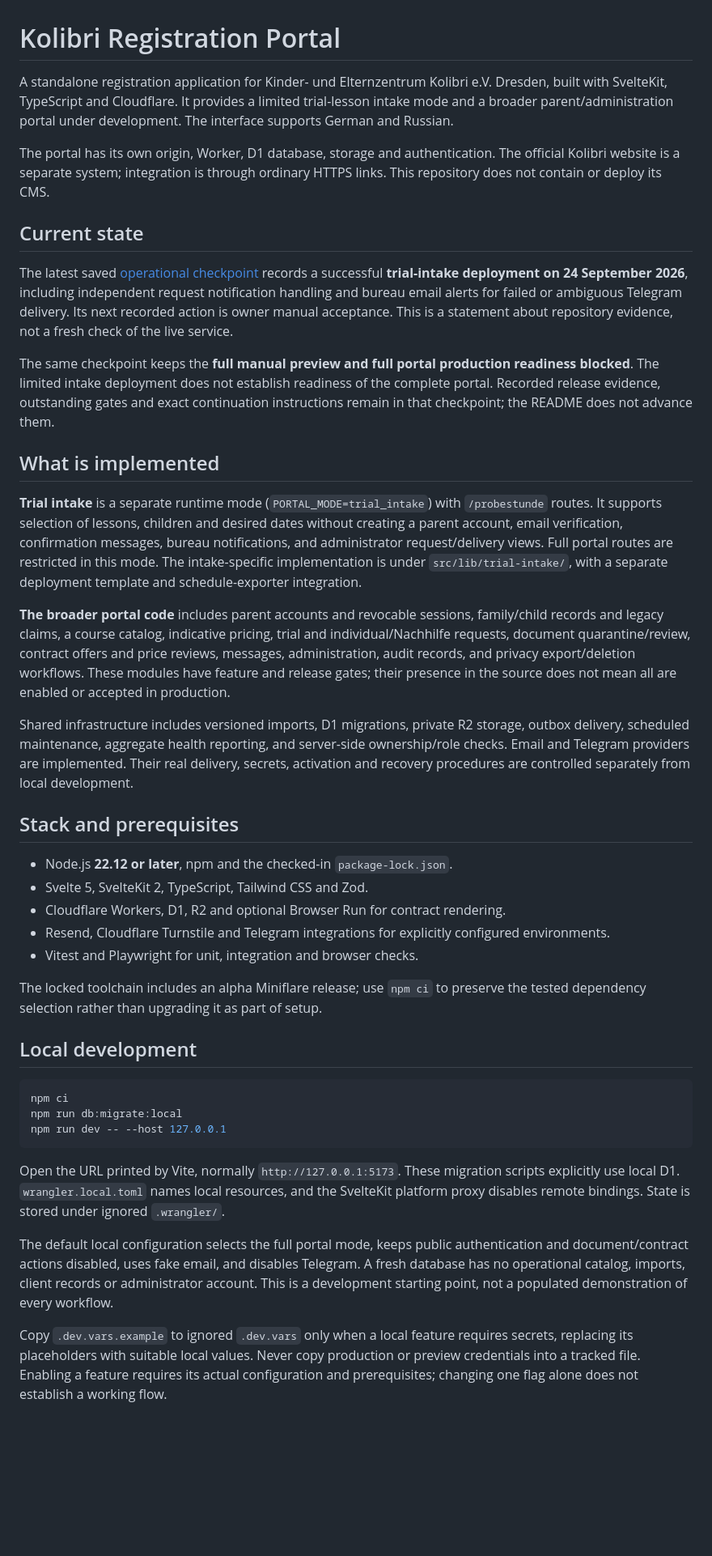
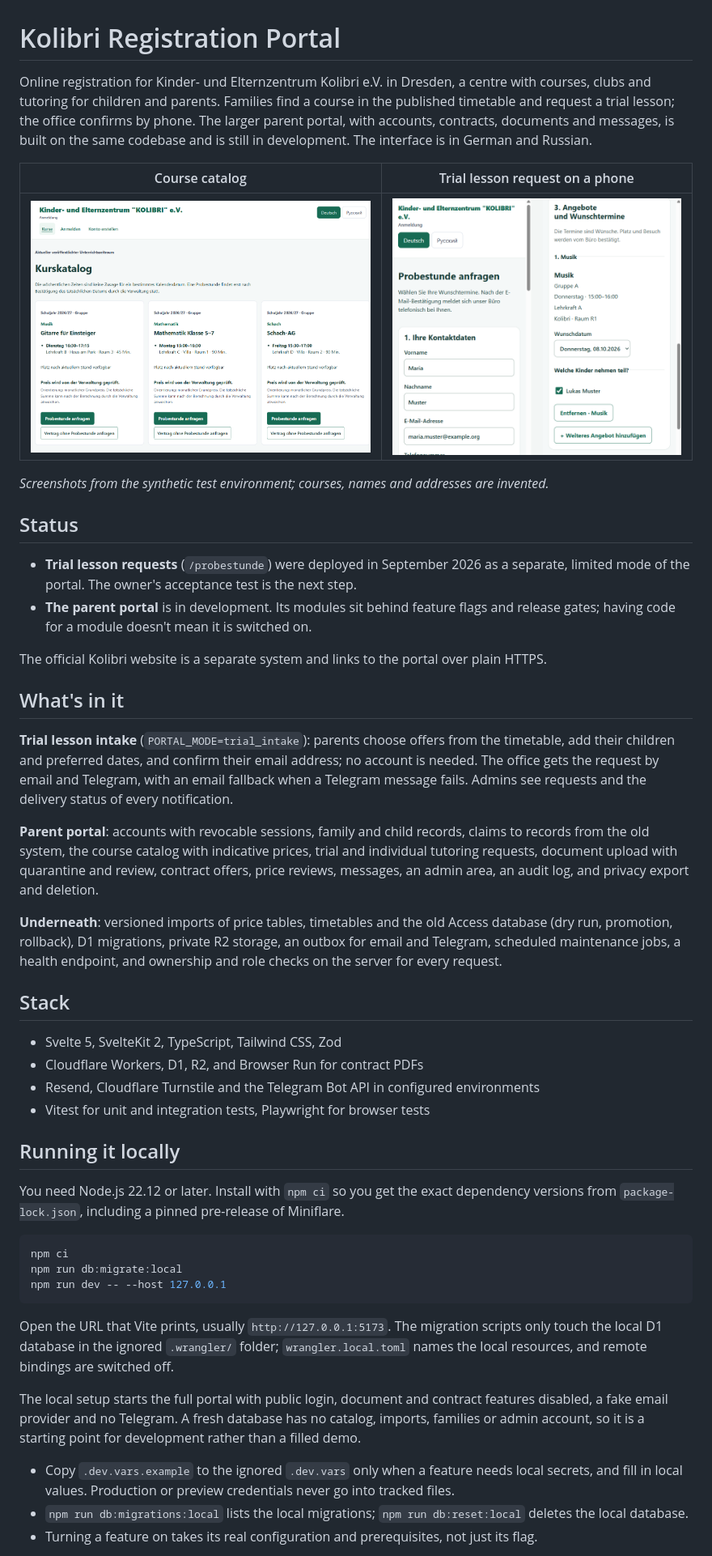
Before and after one commit to gluonMaster/reg_allgemein, a Markdown page: README.md, the part around one of its changes. Shown at 81% size. Drawn GitHub-style; pictures changed too: docs/screenshots/catalog.png (added), docs/screenshots/intake-mobile.png (added); blank space fills up the shorter version.

````diff
--- a/README.md
+++ b/README.md
@@ -1,34 +1,38 @@
 # Kolibri Registration Portal
 
-A standalone registration application for Kinder- und Elternzentrum Kolibri e.V. Dresden, built with SvelteKit, TypeScript and Cloudflare. It provides a limited trial-lesson intake mode and a broader parent/administration portal under development. The interface supports German and Russian.
+Online registration for Kinder- und Elternzentrum Kolibri e.V. in Dresden, a centre with courses, clubs and tutoring for children and parents. Families find a course in the published timetable and request a trial lesson; the office confirms by phone. The larger parent portal, with accounts, contracts, documents and messages, is built on the same codebase and is still in development. The interface is in German and Russian.
 
-The portal has its own origin, Worker, D1 database, storage and authentication. The official Kolibri website is a separate system; integration is through ordinary HTTPS links. This repository does not contain or deploy its CMS.
+| Course catalog | Trial lesson request on a phone |
+| --- | --- |
+| ![Course catalog with weekly times](docs/screenshots/catalog.png) | ![Trial lesson form on a phone](docs/screenshots/intake-mobile.png) |
 
-## Current state
+*Screenshots from the synthetic test environment; courses, names and addresses are invented.*
 
-The latest saved [operational checkpoint](docs/implementation/STAGE_13_ACTIVE_STATE.md) records a successful **trial-intake deployment on 24 September 2026**, including independent request notification handling and bureau email alerts for failed or ambiguous Telegram delivery. Its next recorded action is owner manual acceptance. This is a statement about repository evidence, not a fresh check of the live service.
+## Status
 
-The same checkpoint keeps the **full manual preview and full portal production readiness blocked**. The limited intake deployment does not establish readiness of the complete portal. Recorded release evidence, outstanding gates and exact continuation instructions remain in that checkpoint; the README does not advance them.
+- **Trial lesson requests** (`/probestunde`) were deployed in September 2026 as a separate, limited mode of the portal. The owner's acceptance test is the next step.
+- **The parent portal** is in development. Its modules sit behind feature flags and release gates; having code for a module doesn't mean it is switched on.
 
-## What is implemented
+The official Kolibri website is a separate system and links to the portal over plain HTTPS.
 
-**Trial intake** is a separate runtime mode (`PORTAL_MODE=trial_intake`) with `/probestunde` routes. It supports selection of lessons, children and desired dates without creating a parent account, email verification, confirmation messages, bureau notifications, and administrator request/delivery views. Full portal routes are restricted in this mode. The intake-specific implementation is under `src/lib/trial-intake/`, with a separate deployment template and schedule-exporter integration.
+## What's in it
 
-**The broader portal code** includes parent accounts and revocable sessions, family/child records and legacy claims, a course catalog, indicative pricing, trial and individual/Nachhilfe requests, document quarantine/review, contract offers and price reviews, messages, administration, audit records, and privacy export/deletion workflows. These modules have feature and release gates; their presence in the source does not mean all are enabled or accepted in production.
+**Trial lesson intake** (`PORTAL_MODE=trial_intake`): parents choose offers from the timetable, add their children and preferred dates, and confirm their email address; no account is needed. The office gets the request by email and Telegram, with an email fallback when a Telegram message fails. Admins see requests and the delivery status of every notification.
 
-Shared infrastructure includes versioned imports, D1 migrations, private R2 storage, outbox delivery, scheduled maintenance, aggregate health reporting, and server-side ownership/role checks. Email and Telegram providers are implemented. Their real delivery, secrets, activation and recovery procedures are controlled separately from local development.
+**Parent portal**: accounts with revocable sessions, family and child records, claims to records from the old system, the course catalog with indicative prices, trial and individual tutoring requests, document upload with quarantine and review, contract offers, price reviews, messages, an admin area, an audit log, and privacy export and deletion.
 
-## Stack and prerequisites
+**Underneath**: versioned imports of price tables, timetables and the old Access database (dry run, promotion, rollback), D1 migrations, private R2 storage, an outbox for email and Telegram, scheduled maintenance jobs, a health endpoint, and ownership and role checks on the server for every request.
 
-- Node.js **22.12 or later**, npm and the checked-in `package-lock.json`.
-- Svelte 5, SvelteKit 2, TypeScript, Tailwind CSS and Zod.
-- Cloudflare Workers, D1, R2 and optional Browser Run for contract rendering.
-- Resend, Cloudflare Turnstile and Telegram integrations for explicitly configured environments.
-- Vitest and Playwright for unit, integration and browser checks.
+## Stack
 
-The locked toolchain includes an alpha Miniflare release; use `npm ci` to preserve the tested dependency selection rather than upgrading it as part of setup.
+- Svelte 5, SvelteKit 2, TypeScript, Tailwind CSS, Zod
+- Cloudflare Workers, D1, R2, and Browser Run for contract PDFs
+- Resend, Cloudflare Turnstile and the Telegram Bot API in configured environments
+- Vitest for unit and integration tests, Playwright for browser tests
 
-## Local development
+## Running it locally
+
+You need Node.js 22.12 or later. Install with `npm ci` so you get the exact dependency versions from `package-lock.json`, including a pinned pre-release of Miniflare.
 
 ```sh
 npm ci
@@ -36,9 +40,11 @@ npm run db:migrate:local
 npm run dev -- --host 127.0.0.1
 ```
 
-Open the URL printed by Vite, normally `http://127.0.0.1:5173`. These migration scripts explicitly use local D1. `wrangler.local.toml` names local resources, and the SvelteKit platform proxy disables remote bindings. State is stored under ignored `.wrangler/`.
+Open the URL that Vite prints, usually `http://127.0.0.1:5173`. The migration scripts only touch the local D1 database in the ignored `.wrangler/` folder; `wrangler.local.toml` names the local resources, and remote bindings are switched off.
 
-The default local configuration selects the full portal mode, keeps public authentication and document/contract actions disabled, uses fake email, and disables Telegram. A fresh database has no operational catalog, imports, client records or administrator account. This is a development starting point, not a populated demonstration of every workflow.
+The local setup starts the full portal with public login, document and contract features disabled, a fake email provider and no Telegram. A fresh database has no catalog, imports, families or admin account, so it is a starting point for development rather than a filled demo.
 
-Copy `.dev.vars.example` to ignored `.dev.vars` only when a local feature requires secrets, replacing its placeholders with suitable local values. Never copy production or preview credentials into a tracked file. Enabling a feature requires its actual configuration and prerequisites; changing one flag alone does not establish a working flow.
+- Copy `.dev.vars.example` to the ignored `.dev.vars` only when a feature needs local secrets, and fill in local values. Production or preview credentials never go into tracked files.
+- `npm run db:migrations:local` lists the local migrations; `npm run db:reset:local` deletes the local database.
+- Turning a feature on takes its real configuration and prerequisites, not just its flag.
 
````
Also changed, not shown: other parts of README.md (+41 -36 lines), 1 other file.
